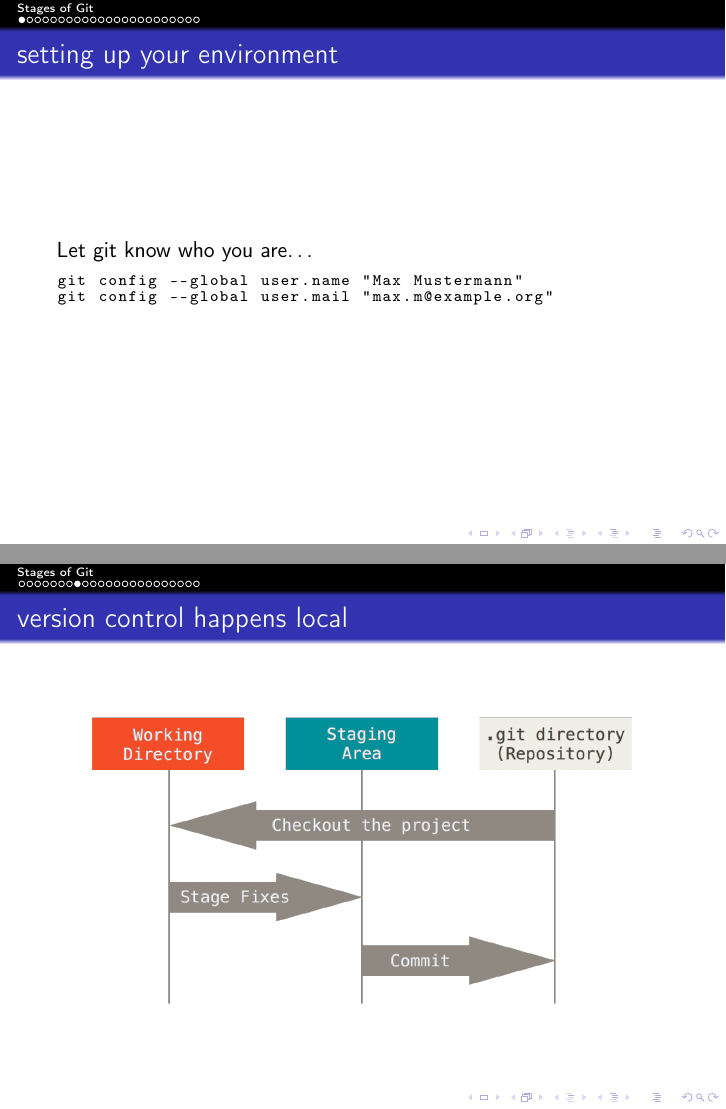
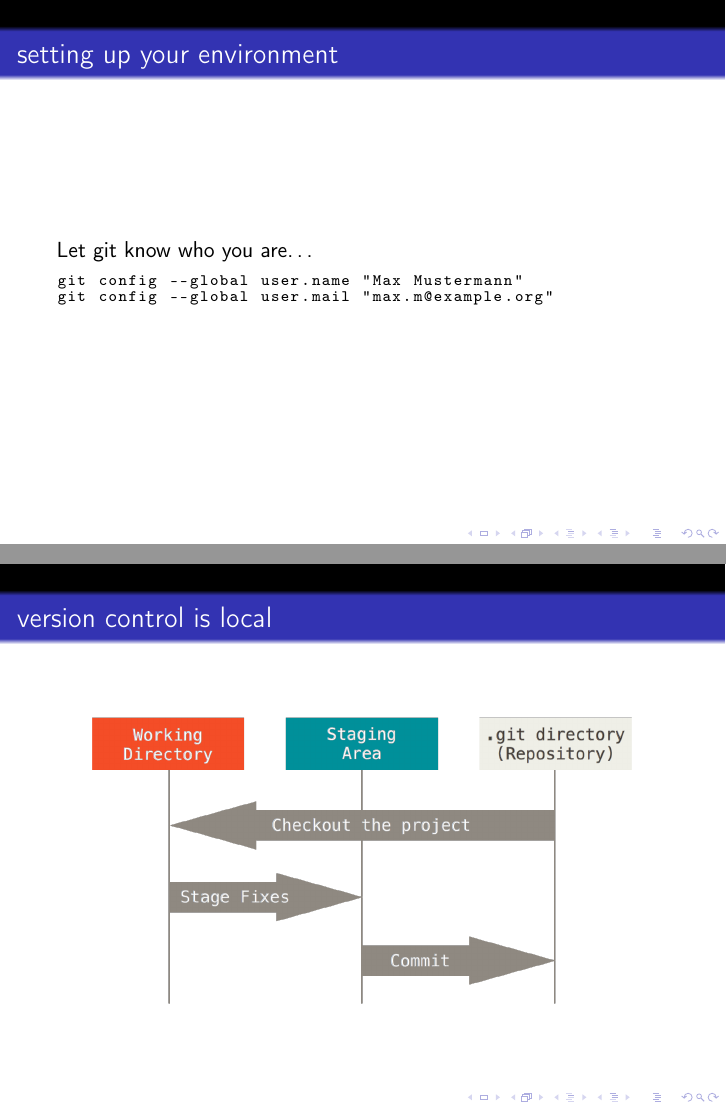
Before and after one commit to blastmaster/ta-git_intro, LaTeX slides (src/presentation.tex, which reads src/intro.tex): pages 2 and 9 of 24, joined at a grey line. Compiled offline with pdfLaTeX.

Commit message:
minor changes

```diff
--- a/src/intro.tex
+++ b/src/intro.tex
@@ -1,5 +1,3 @@
-\section{Stages of Git}
-
 \defverbatim\setusername{%
     \scriptsize
     \verb+git config --global user.name "Max Mustermann"+
@@ -167,7 +165,7 @@ git clone https://github.com/blastmaster/ta-git_intro.git
 \end{frame}
 
 \begin{frame}
-    \frametitle{version control happens local}
+    \frametitle{version control is local}
     \begin{figure}[b]{\textwidth}
         \centering
         \includegraphics[width=0.9\textwidth]{../img/three_states.png}
```
